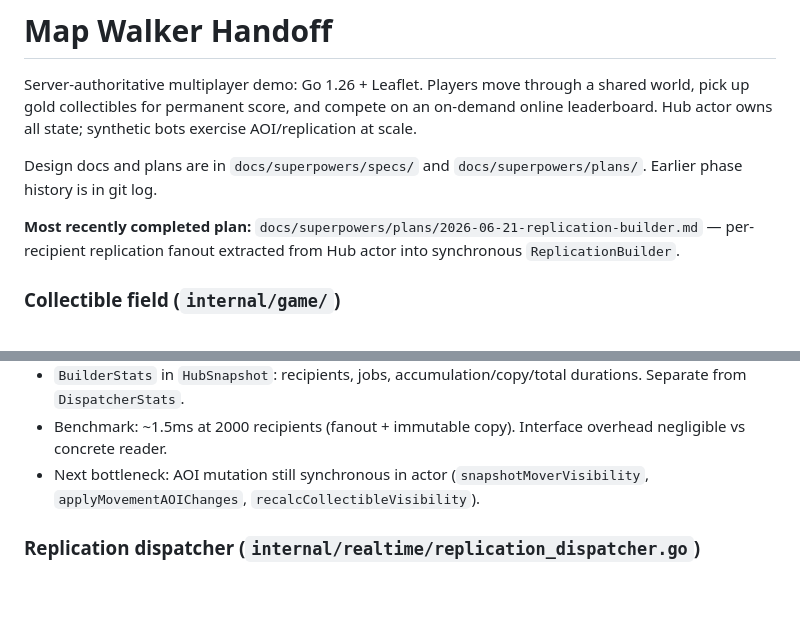
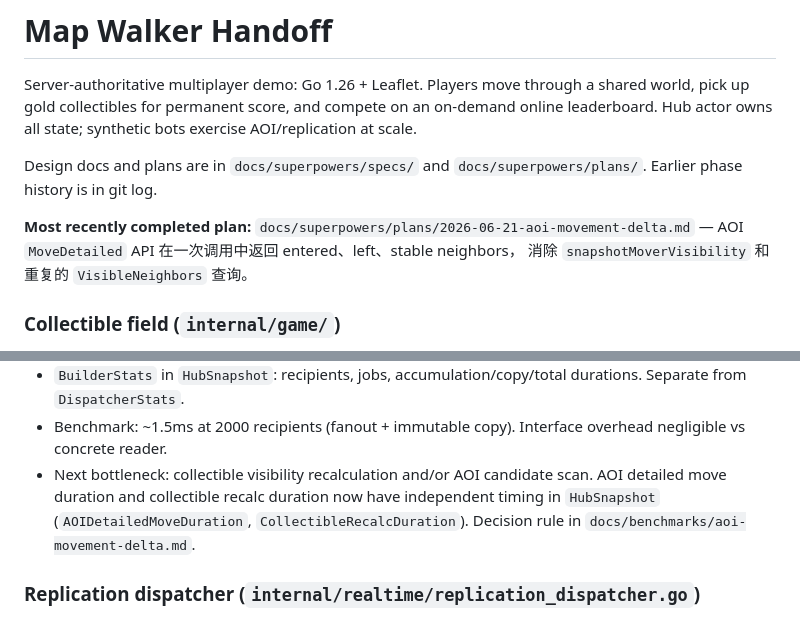
Before and after one commit to bigfool1/map-walker, a Markdown page: docs/map-walker-handoff.md, 2 parts joined by grey strips. GitHub-like rendering; blank space fills up the shorter version.

Commit message:
docs: add AOI movement delta benchmark evidence, update handoff

```diff
--- a/docs/map-walker-handoff.md
+++ b/docs/map-walker-handoff.md
@@ -9,9 +9,9 @@ Design docs and plans are in `docs/superpowers/specs/` and
 `docs/superpowers/plans/`. Earlier phase history is in git log.
 
 **Most recently completed plan:**
-`docs/superpowers/plans/2026-06-21-replication-builder.md` —
-per-recipient replication fanout extracted from Hub actor into synchronous
-`ReplicationBuilder`.
+`docs/superpowers/plans/2026-06-21-aoi-movement-delta.md` —
+AOI `MoveDetailed` API 在一次调用中返回 entered、left、stable neighbors，
+消除 `snapshotMoverVisibility` 和重复的 `VisibleNeighbors` 查询。
 
 ### Collectible field (`internal/game/`)
 
@@ -79,9 +79,10 @@ per-recipient replication fanout extracted from Hub actor into synchronous
   durations. Separate from `DispatcherStats`.
 - Benchmark: ~1.5ms at 2000 recipients (fanout + immutable copy). Interface
   overhead negligible vs concrete reader.
-- Next bottleneck: AOI mutation still synchronous in actor
-  (`snapshotMoverVisibility`, `applyMovementAOIChanges`,
-  `recalcCollectibleVisibility`).
+- Next bottleneck: collectible visibility recalculation and/or AOI candidate
+  scan. AOI detailed move duration and collectible recalc duration now have
+  independent timing in `HubSnapshot` (`AOIDetailedMoveDuration`,
+  `CollectibleRecalcDuration`). Decision rule in `docs/benchmarks/aoi-movement-delta.md`.
 
 ### Replication dispatcher (`internal/realtime/replication_dispatcher.go`)
 
```
Also changed, not shown: docs/benchmarks/aoi-movement-delta.md (added, +42 -0 lines).
